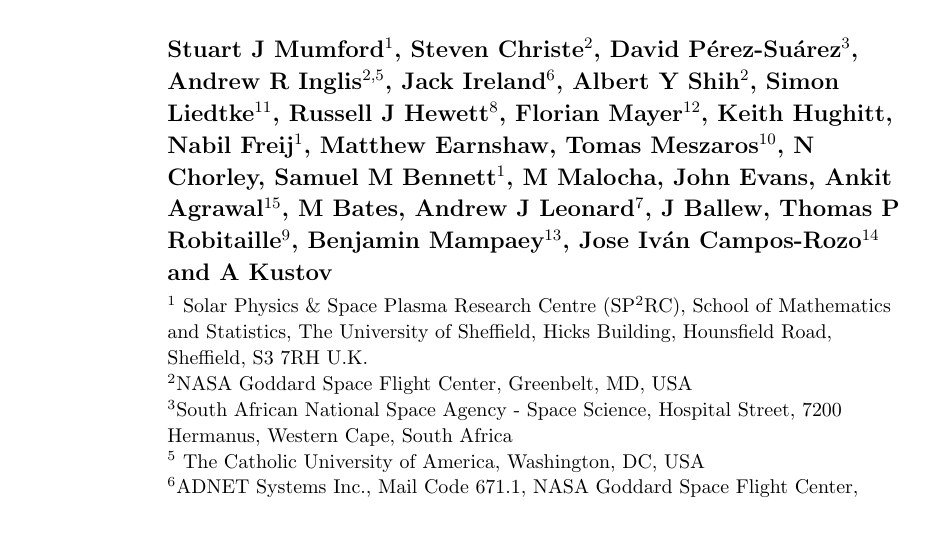
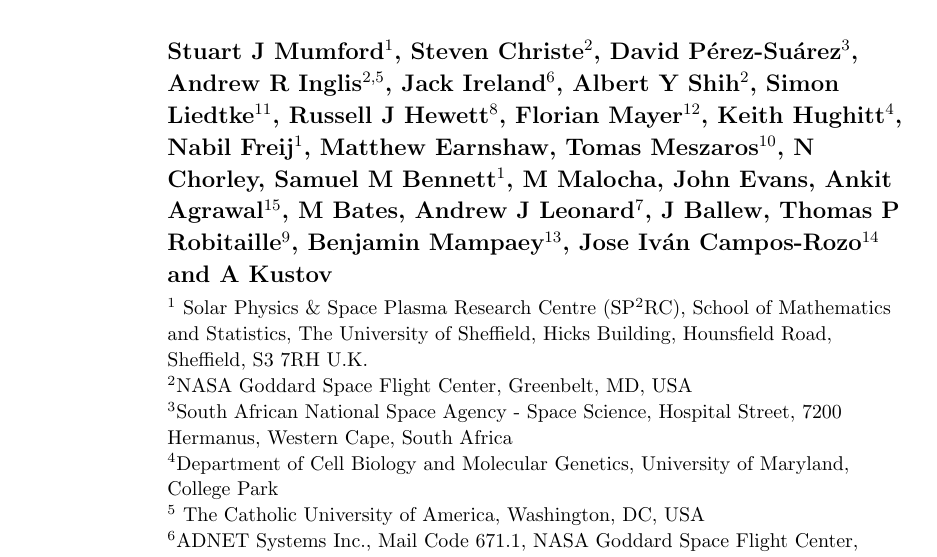
Before and after one commit to sunpy/sunpy-0.4-paper, a LaTeX paper (Sunpy_paper_0.4.tex, which reads authors.tex): part of page 1 of 28, cut so that both start at the same text, the shorter picture padded with empty space. Compiled offline with pdfLaTeX.

Commit message:
added in Keith with affiliation #4 since it was missing from the previous list

```diff
--- a/authors.tex
+++ b/authors.tex
@@ -16,7 +16,7 @@
 % No. Commits to main repo + commits in open PR's
 % Date of most recent contribution
 Florian Mayer$^{12}$, %721
-Keith Hughitt, %446
+Keith Hughitt$^4$, %446
 Nabil Freij$^1$, %52
 Matthew Earnshaw, %52
 Tomas Meszaros$^{10}$, %17
@@ -45,6 +45,8 @@
 $^3$South African National Space Agency - Space Science, Hospital
 Street, 7200 Hermanus, Western Cape, South Africa
 
+$^4$Department of Cell Biology and Molecular Genetics, University of Maryland, College Park
+
 $^5$ The Catholic University of America, Washington, DC, USA
 
 $^6$ADNET Systems Inc., Mail Code 671.1, NASA Goddard Space Flight Center,
```
